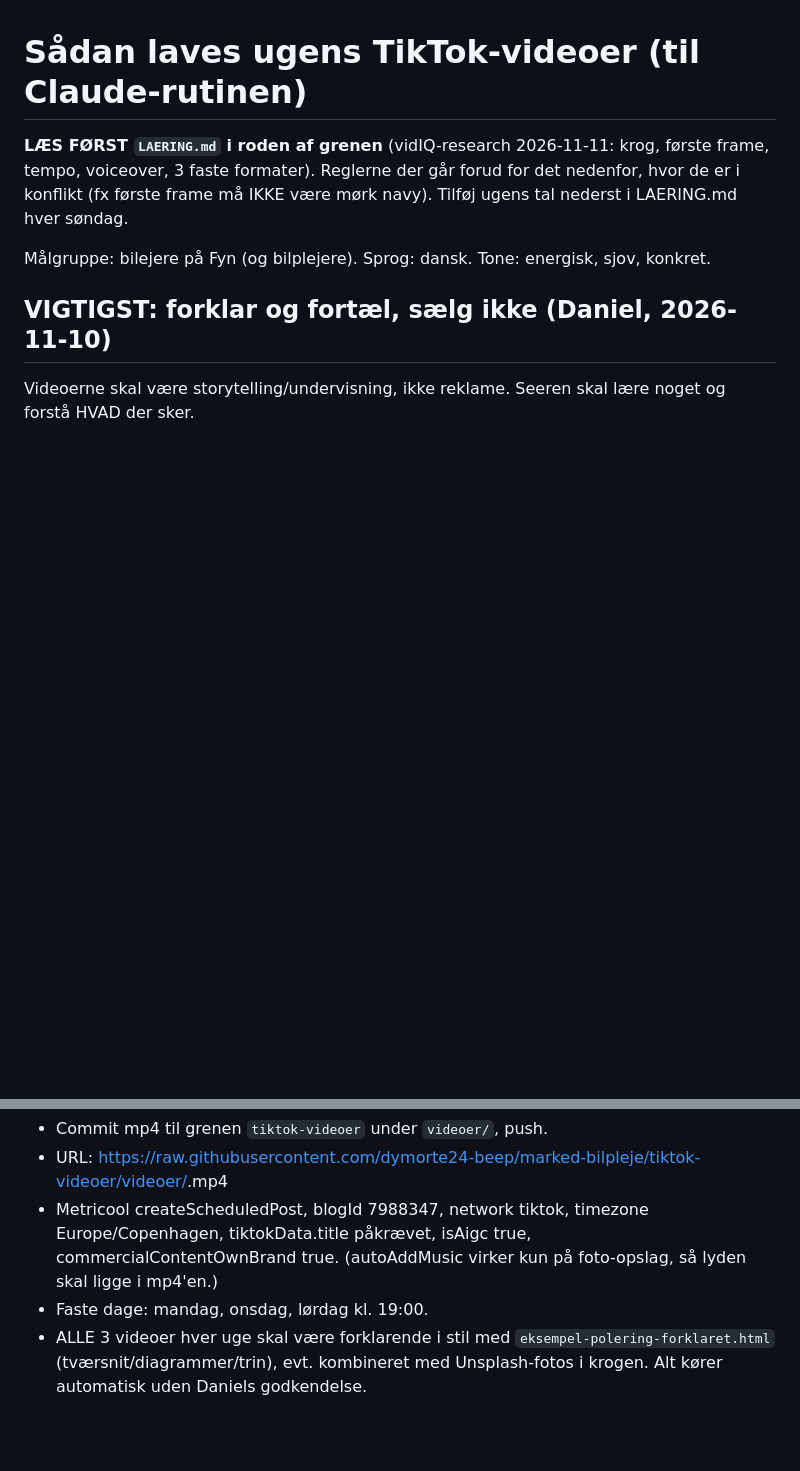
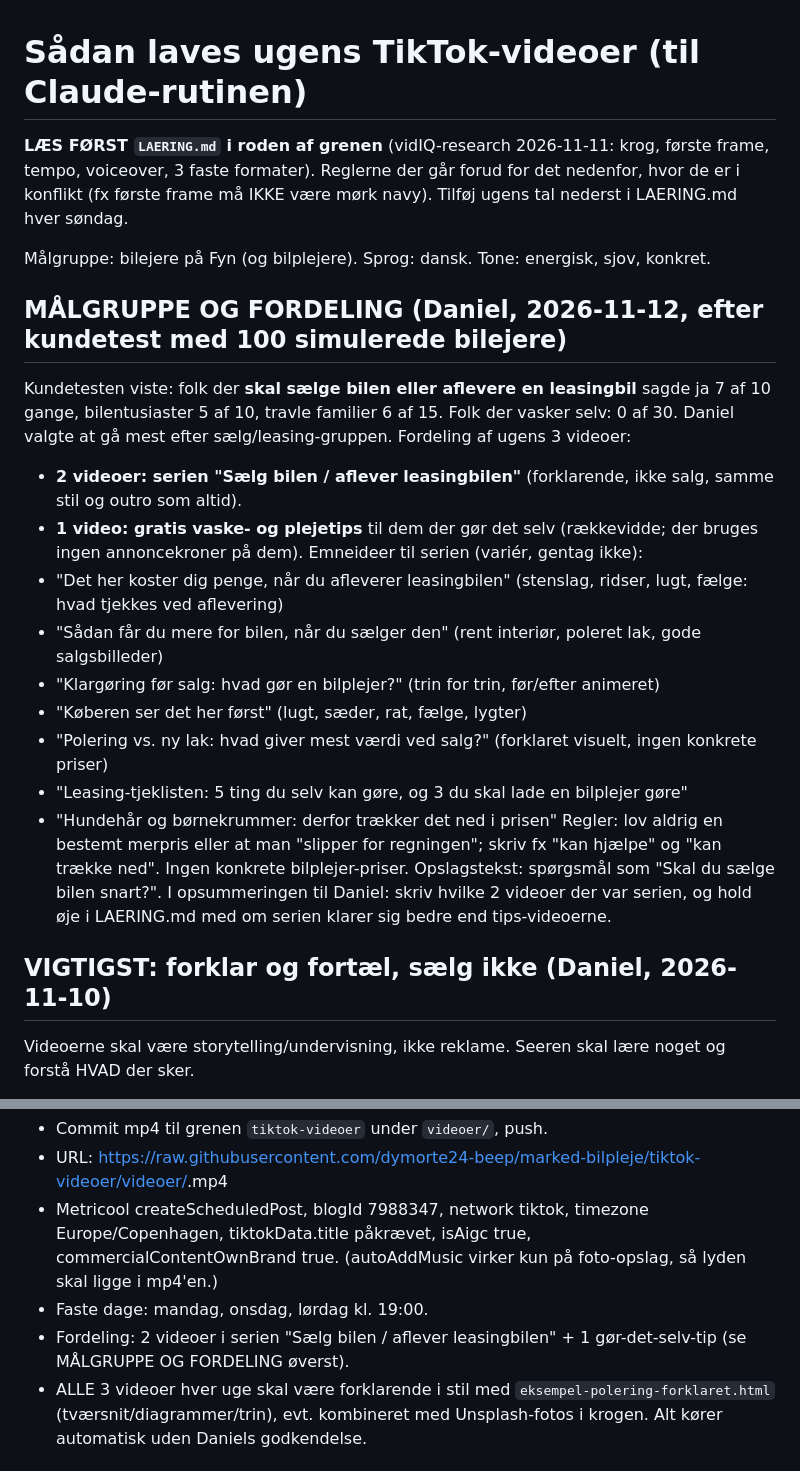
Before and after one commit to dymorte24-beep/Marked-Bilpleje, a Markdown page: vaerktoej/GUIDE.md, 2 parts joined by grey strips. GitHub-like rendering; blank space fills up the shorter version.

Commit message:
TikTok: 2 af 3 ugentlige videoer målrettes folk der sælger bilen eller afleverer leasingbil
Co-Authored-By: Claude Opus 5.5 <noreply@anthropic.com>
Claude-Session: https://claude.ai/code/session_01KzghKAqdLwS2KDJUbtivAD

```diff
--- a/vaerktoej/GUIDE.md
+++ b/vaerktoej/GUIDE.md
@@ -4,6 +4,22 @@
 Reglerne der går forud for det nedenfor, hvor de er i konflikt (fx første frame må IKKE være mørk navy). Tilføj ugens tal nederst i LAERING.md hver søndag.
 
 Målgruppe: bilejere på Fyn (og bilplejere). Sprog: dansk. Tone: energisk, sjov, konkret.
+
+## MÅLGRUPPE OG FORDELING (Daniel, 2026-11-12, efter kundetest med 100 simulerede bilejere)
+Kundetesten viste: folk der **skal sælge bilen eller aflevere en leasingbil** sagde ja 7 af 10 gange, bilentusiaster 5 af 10, travle familier 6 af 15. Folk der vasker selv: 0 af 30. Daniel valgte at gå mest efter sælg/leasing-gruppen.
+Fordeling af ugens 3 videoer:
+- **2 videoer: serien "Sælg bilen / aflever leasingbilen"** (forklarende, ikke salg, samme stil og outro som altid).
+- **1 video: gratis vaske- og plejetips** til dem der gør det selv (rækkevidde; der bruges ingen annoncekroner på dem).
+Emneideer til serien (variér, gentag ikke):
+- "Det her koster dig penge, når du afleverer leasingbilen" (stenslag, ridser, lugt, fælge: hvad tjekkes ved aflevering)
+- "Sådan får du mere for bilen, når du sælger den" (rent interiør, poleret lak, gode salgsbilleder)
+- "Klargøring før salg: hvad gør en bilplejer?" (trin for trin, før/efter animeret)
+- "Køberen ser det her først" (lugt, sæder, rat, fælge, lygter)
+- "Polering vs. ny lak: hvad giver mest værdi ved salg?" (forklaret visuelt, ingen konkrete priser)
+- "Leasing-tjeklisten: 5 ting du selv kan gøre, og 3 du skal lade en bilplejer gøre"
+- "Hundehår og børnekrummer: derfor trækker det ned i prisen"
+Regler: lov aldrig en bestemt merpris eller at man "slipper for regningen"; skriv fx "kan hjælpe" og "kan trække ned". Ingen konkrete bilplejer-priser. Opslagstekst: spørgsmål som "Skal du sælge bilen snart?".
+I opsummeringen til Daniel: skriv hvilke 2 videoer der var serien, og hold øje i LAERING.md med om serien klarer sig bedre end tips-videoerne.
 
 ## VIGTIGST: forklar og fortæl, sælg ikke (Daniel, 2026-11-10)
 Videoerne skal være storytelling/undervisning, ikke reklame. Seeren skal lære noget og forstå HVAD der sker.
@@ -64,6 +80,7 @@ Alt er deterministisk i window.render(t) (ingen CSS-transitions/Math.random uden
 - Metricool createScheduledPost, blogId 7988347, network tiktok, timezone Europe/Copenhagen,
   tiktokData.title påkrævet, isAigc true, commercialContentOwnBrand true. (autoAddMusic virker kun på foto-opslag, så lyden skal ligge i mp4'en.)
 - Faste dage: mandag, onsdag, lørdag kl. 19:00.
+- Fordeling: 2 videoer i serien "Sælg bilen / aflever leasingbilen" + 1 gør-det-selv-tip (se MÅLGRUPPE OG FORDELING øverst).
 - ALLE 3 videoer hver uge skal være forklarende i stil med `eksempel-polering-forklaret.html` (tværsnit/diagrammer/trin), evt. kombineret med Unsplash-fotos i krogen. Alt kører automatisk uden Daniels godkendelse.
 
 ## Emneideer (variér, gentag ikke emner fra `videoer/`)
```
